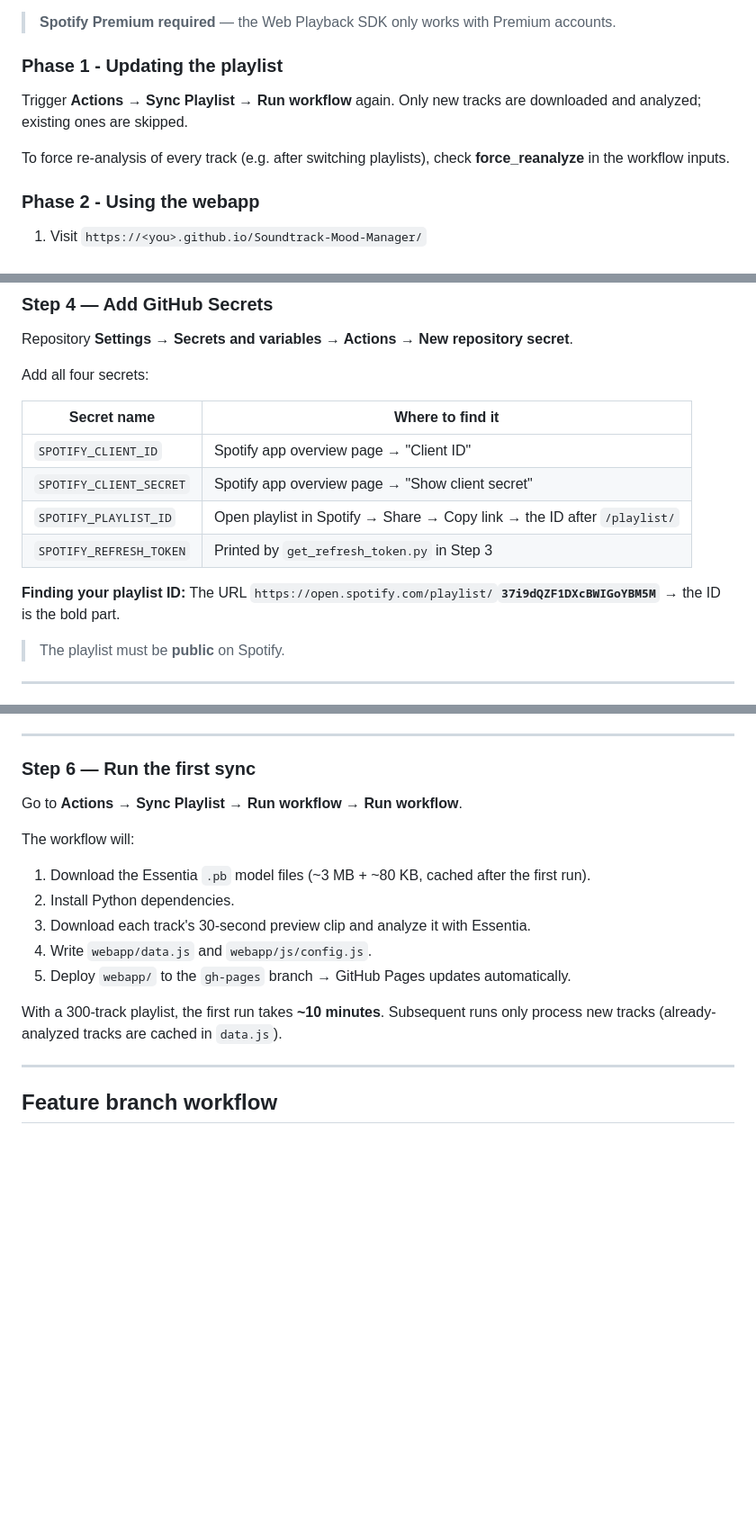
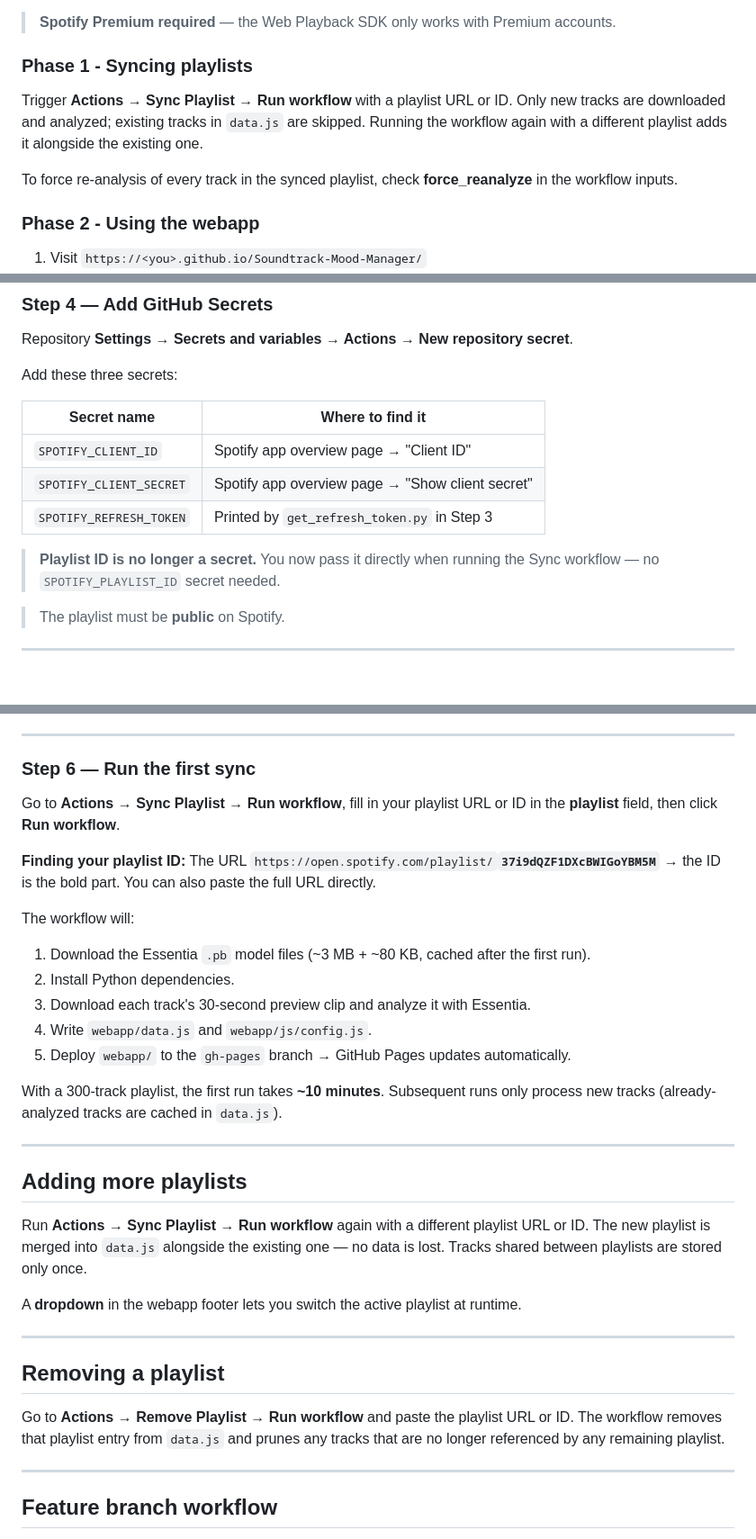
Before and after one commit to francescovidaich964/Soundtrack-Mood-Manager, a Markdown page: README.md, 3 parts joined by grey strips. Shown at 90% size. GitHub-like rendering; blank space fills up the shorter version.

Commit message:
docs: update README for multi-playlist support
- Step 4: remove SPOTIFY_PLAYLIST_ID from secrets table (playlist ID is
  now passed directly via the workflow input)
- Step 6: add instructions for the required 'playlist' workflow input and
  how to find a playlist ID / paste a full URL
- New section 'Adding more playlists': explains incremental sync and the
  dropdown switcher
- New section 'Removing a playlist': explains the Remove Playlist workflow
- Phase 1 section renamed and updated to reflect multi-playlist sync

Co-Authored-By: Claude Sonnet 4.6 (1M context) <noreply@anthropic.com>

```diff
--- a/README.md
+++ b/README.md
@@ -23,11 +23,11 @@ sad / energetic   →   happy / energetic
 
 > **Spotify Premium required** — the Web Playback SDK only works with Premium accounts.
 
-### Phase 1 - Updating the playlist
+### Phase 1 - Syncing playlists
 
-Trigger **Actions → Sync Playlist → Run workflow** again. Only new tracks are downloaded and analyzed; existing ones are skipped.
+Trigger **Actions → Sync Playlist → Run workflow** with a playlist URL or ID. Only new tracks are downloaded and analyzed; existing tracks in `data.js` are skipped. Running the workflow again with a different playlist adds it alongside the existing one.
 
-To force re-analysis of every track (e.g. after switching playlists), check **force_reanalyze** in the workflow inputs.
+To force re-analysis of every track in the synced playlist, check **force_reanalyze** in the workflow inputs.
 
 ### Phase 2 - Using the webapp
 
@@ -114,17 +114,15 @@ Copy that token — you'll need it in the next step.
 
 Repository **Settings → Secrets and variables → Actions → New repository secret**.
 
-Add all four secrets:
+Add these three secrets:
 
 | Secret name | Where to find it |
 |---|---|
 | `SPOTIFY_CLIENT_ID` | Spotify app overview page → "Client ID" |
 | `SPOTIFY_CLIENT_SECRET` | Spotify app overview page → "Show client secret" |
-| `SPOTIFY_PLAYLIST_ID` | Open playlist in Spotify → Share → Copy link → the ID after `/playlist/` |
 | `SPOTIFY_REFRESH_TOKEN` | Printed by `get_refresh_token.py` in Step 3 |
 
-**Finding your playlist ID:**
-The URL `https://open.spotify.com/playlist/`**`37i9dQZF1DXcBWIGoYBM5M`** → the ID is the bold part.
+> **Playlist ID is no longer a secret.** You now pass it directly when running the Sync workflow — no `SPOTIFY_PLAYLIST_ID` secret needed.
 
 > The playlist must be **public** on Spotify.
 
@@ -142,7 +140,10 @@ The webapp will be served at `https://<you>.github.io/Soundtrack-Mood-Manager/`.
 
 ### Step 6 — Run the first sync
 
-Go to **Actions → Sync Playlist → Run workflow → Run workflow**.
+Go to **Actions → Sync Playlist → Run workflow**, fill in your playlist URL or ID in the **playlist** field, then click **Run workflow**.
+
+**Finding your playlist ID:**
+The URL `https://open.spotify.com/playlist/`**`37i9dQZF1DXcBWIGoYBM5M`** → the ID is the bold part. You can also paste the full URL directly.
 
 The workflow will:
 1. Download the Essentia `.pb` model files (~3 MB + ~80 KB, cached after the first run).
@@ -152,6 +153,20 @@ The workflow will:
 5. Deploy `webapp/` to the `gh-pages` branch → GitHub Pages updates automatically.
 
 With a 300-track playlist, the first run takes **~10 minutes**. Subsequent runs only process new tracks (already-analyzed tracks are cached in `data.js`).
+
+---
+
+## Adding more playlists
+
+Run **Actions → Sync Playlist → Run workflow** again with a different playlist URL or ID. The new playlist is merged into `data.js` alongside the existing one — no data is lost. Tracks shared between playlists are stored only once.
+
+A **dropdown** in the webapp footer lets you switch the active playlist at runtime.
+
+---
+
+## Removing a playlist
+
+Go to **Actions → Remove Playlist → Run workflow** and paste the playlist URL or ID. The workflow removes that playlist entry from `data.js` and prunes any tracks that are no longer referenced by any remaining playlist.
 
 ---
 
```
